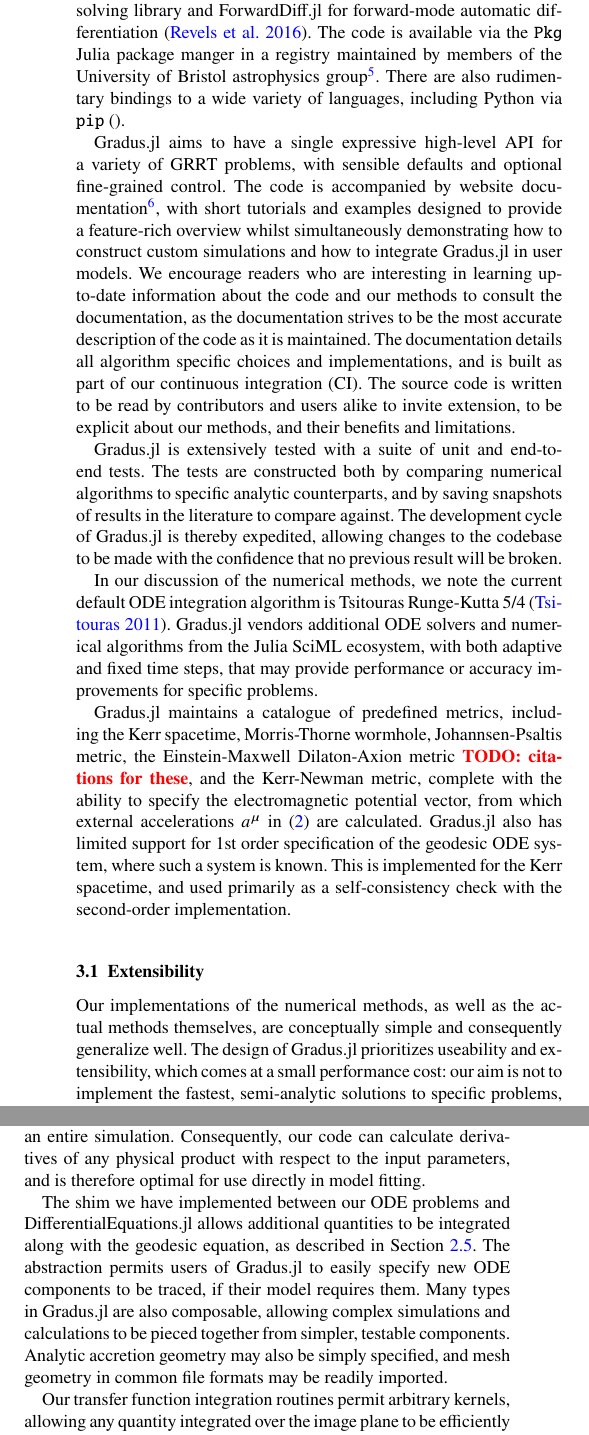
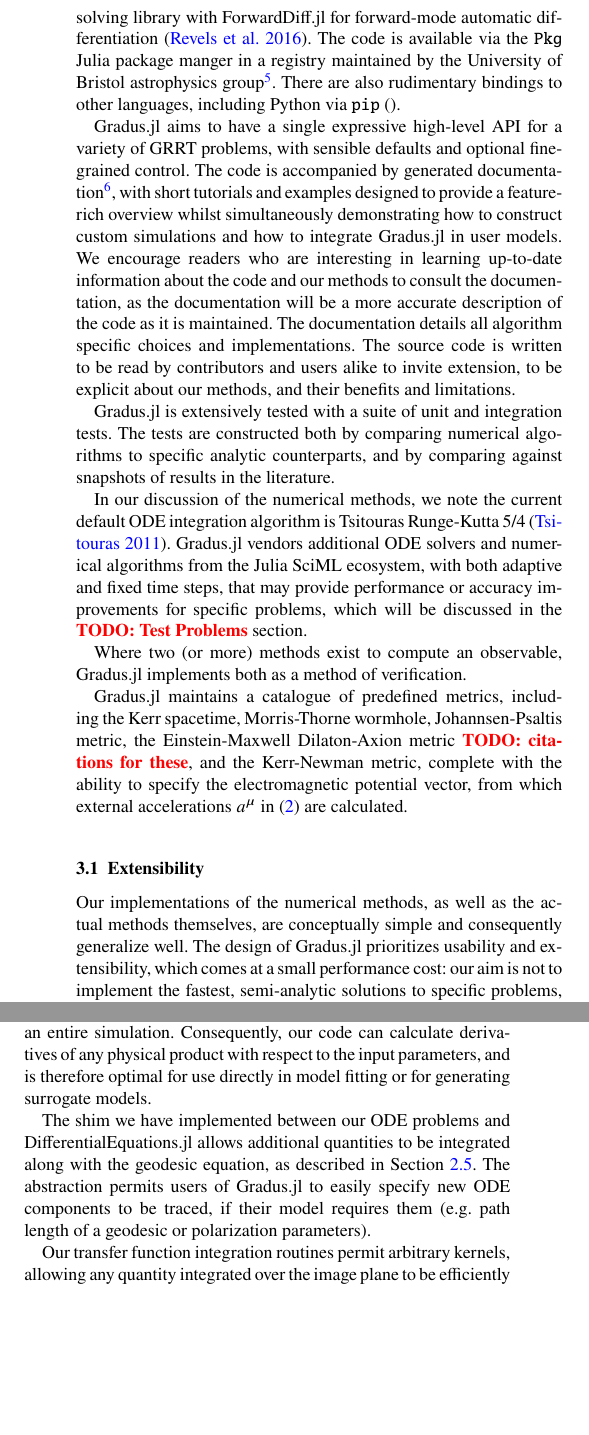
Before and after one commit to fjebaker/gradus-paper, a LaTeX paper (latex/gradus.tex): two parts of the columns of page 10 of 17, joined at a grey line, cut so that both start at the same text, the shorter picture padded with empty space. Compiled offline with pdfLaTeX; a LaTeX package or settings file that is missing is left out.

Commit message:
chore: some refactoring of the description of the code section

```diff
--- a/latex/gradus.tex
+++ b/latex/gradus.tex
@@ -989,16 +984,56 @@ under-resolved on coarse image planes. This may lead to oversampling regions of
 low or zero variation further out on the disc.
 }
 
-\Gradus is implemented in the Julia programming language \citep{Bezanson_Julia_A_fresh_2017}. We use the DifferentialEquations.jl ODE solving library and ForwardDiff.jl for forward-mode automatic differentiation \citep{RevelsLubinPapamarkou2016}. The code is available via the \texttt{Pkg} Julia package manger in a registry maintained by members of the University of Bristol astrophysics group\footnote{\url{https://github.com/astro-group-bristol/AstroRegistry/}}. There are also rudimentary bindings to a wide variety of languages, including Python via \texttt{pip} \citep{}.
+\Gradus is implemented in the Julia programming language
+\citep{Bezanson_Julia_A_fresh_2017}. We use the DifferentialEquations.jl ODE
+solving library with ForwardDiff.jl for forward-mode automatic differentiation
+\citep{RevelsLubinPapamarkou2016}. The code is available via the \texttt{Pkg}
+Julia package manger in a registry maintained by the University of
+Bristol astrophysics
+group\footnote{\url{https://github.com/astro-group-bristol/AstroRegistry/}}.
+There are also rudimentary bindings to other languages, including Python via
+\texttt{pip} \citep{}.
 
-\Gradus aims to have a single expressive high-level API for a variety of GRRT problems, with sensible defaults and optional fine-grained control. The code is accompanied by website documentation\footnote{\url{https://astro-group-bristol.github.io/Gradus.jl/}}, with short tutorials and examples designed to provide a feature-rich overview whilst simultaneously demonstrating how to construct custom simulations and how to integrate \Gradus in user models. We encourage readers who are interesting in learning up-to-date information about the code and our methods to consult the documentation, as the documentation strives to be the most accurate description of the code as it is maintained. The documentation details all algorithm specific choices and implementations, and is built as part of our continuous integration (CI). The source code is written to be read by contributors and users alike to invite extension, to be explicit about our methods, and their benefits and limitations.
+\Gradus aims to have a single expressive high-level API for a variety of GRRT
+problems, with sensible defaults and optional fine-grained control. The code is
+accompanied by generated
+documentation\footnote{\url{https://astro-group-bristol.github.io/Gradus.jl/}},
+with short tutorials and examples designed to provide a feature-rich overview
+whilst simultaneously demonstrating how to construct custom simulations and how
+to integrate \Gradus in user models. We encourage readers who are interesting in
+learning up-to-date information about the code and our methods to consult the
+documentation, as the documentation will be a more accurate description
+of the code as it is maintained. The documentation details all algorithm
+specific choices and implementations. The source code is written to be read by
+contributors and users alike to invite extension, to be explicit about our
+methods, and their benefits and limitations.
 
-\Gradus is extensively tested with a suite of unit and end-to-end tests. The tests are constructed both by comparing numerical algorithms to specific analytic counterparts, and by saving snapshots of results in the literature to compare against. The development cycle of \Gradus is thereby expedited, allowing changes to the codebase to be made with the confidence that no previous result will be broken.
+\Gradus is extensively tested with a suite of unit and integration tests. The
+tests are constructed both by comparing numerical algorithms to specific
+analytic counterparts, and by comparing against snapshots of results in the
+literature.
 
-In our discussion of the numerical methods, we note the current default ODE integration algorithm is Tsitouras Runge-Kutta 5/4 \citep{tsitouras_rungekutta_2011}. \Gradus vendors additional ODE solvers and numerical algorithms from the Julia SciML ecosystem, with both adaptive and fixed time steps, that may provide performance or accuracy improvements for specific problems.
+In our discussion of the numerical methods, we note the current default ODE
+integration algorithm is Tsitouras Runge-Kutta 5/4
+\citep{tsitouras_rungekutta_2011}. \Gradus vendors additional ODE solvers and
+numerical algorithms from the Julia SciML ecosystem, with both adaptive and
+fixed time steps, that may provide performance or accuracy improvements for
+specific problems, which will be discussed in the \todo{Test Problems} section.
 
-\Gradus maintains a catalogue of predefined metrics, including the Kerr spacetime, Morris-Thorne wormhole, Johannsen-Psaltis metric, the Einstein-Maxwell Dilaton-Axion metric \todo{citations for these}, and the Kerr-Newman metric, complete with the ability to specify the electromagnetic potential vector, from which external accelerations $a^\mu$ in \eqref{eq:geodesic_equation} are calculated. \Gradus also has limited support for 1st order specification of the geodesic ODE system, where such a system is known. This is implemented for the Kerr spacetime, and used primarily as a self-consistency check with the second-order implementation.
+Where two (or more) methods exist to compute an observable, \Gradus implements
+both as a method of verification.
+
+\Gradus maintains a catalogue of predefined metrics, including the Kerr
+spacetime, Morris-Thorne wormhole, Johannsen-Psaltis metric, the
+Einstein-Maxwell Dilaton-Axion metric \todo{citations for these}, and the
+Kerr-Newman metric, complete with the ability to specify the electromagnetic
+potential vector, from which external accelerations $a^\mu$ in
+\eqref{eq:geodesic_equation} are calculated.
 
 \subsection{Extensibility}
 
-Our implementations of the numerical methods, as well as the actual methods themselves, are conceptually simple and consequently generalize well. The design of \Gradus prioritizes useability and extensibility, which comes at a small performance cost: our aim is not to implement the fastest, semi-analytic solutions to specific problems, but rather to have an optimal and interpretable codebase for exploring problems related to general relativity. The abstractions in \Gradus have been designed to allow users to implement and calculate observables of their models quickly. To this end, we also include a number of visualization and plotting recipes to provide some intuition for the problem space.
+Our implementations of the numerical methods, as well as the actual methods
+themselves, are conceptually simple and consequently generalize well. The design
+of \Gradus prioritizes usability and extensibility, which comes at a small
+performance cost: our aim is not to implement the fastest, semi-analytic
+solutions to specific problems, but rather to have an optimal and interpretable
@@ -1005,2 +1044,2 @@ Our implementations of the numerical methods, as well as the actual methods them
+space.
 
-\Gradus is designed to allow simple one-line changes to propagate through the simulations. The requisite calculations for determining observables have been abstracted in such a way that the precise function calls are determined at compile-time. This design is possible with Julia's just-in-time compilation and multiple dispatch, and bring additional benefits: different number types may be used through the whole library, permitting arbitrary precision floating point operations, symbolic evaluation through Symbolics.jl \citep{symbolics_julia}, or the propagation of AD gradient information through an entire simulation. Consequently, our code can calculate derivatives of any physical product with respect to the input parameters, and is therefore optimal for use directly in model fitting.
@@ -1007,7 +1052,21 @@ Our implementations of the numerical methods, as well as the actual methods them
+operations, symbolic evaluation through Symbolics.jl \citep{symbolics_julia}, or
+the propagation of AD gradient information through an entire simulation.
+Consequently, our code can calculate derivatives of any physical product with
+respect to the input parameters, and is therefore optimal for use directly in
+model fitting or for generating surrogate models.
 
-The shim we have implemented between our ODE problems and DifferentialEquations.jl allows additional quantities to be integrated along with the geodesic equation, as described in Section \ref{sec:computing-observables}. The abstraction permits users of \Gradus to easily specify new ODE components to be traced, if their model requires them. Many types in \Gradus are also composable, allowing complex simulations and calculations to be pieced together from simpler, testable components. Analytic accretion geometry may also be simply specified, and mesh geometry in common file formats may be readily imported.
+The shim we have implemented between our ODE problems and
+DifferentialEquations.jl allows additional quantities to be integrated along
+with the geodesic equation, as described in Section
+\ref{sec:computing-observables}. The abstraction permits users of \Gradus to
+easily specify new ODE components to be traced, if their model requires them
+(e.g. path length of a geodesic or polarization parameters).
 
-Our transfer function integration routines permit arbitrary kernels, allowing any quantity integrated over the image plane to be efficiently pre-computed and calculated via transfer functions. Where additional information about the geodesics is needed, our extension to include the timing component serves as an example of the methods we have developed to permit this.
+Our transfer function integration routines permit arbitrary kernels, allowing
+any quantity integrated over the image plane to be efficiently pre-computed and
+calculated via transfer functions. Where additional information about the
+geodesics is needed, our extension to include the timing component serves as an
+example of the methods we have developed to permit this.
 
 \subsection{Performance}
 \label{sec:performance}
```
Also changed, not shown: latex/gradus.tex (25 more changed lines).
